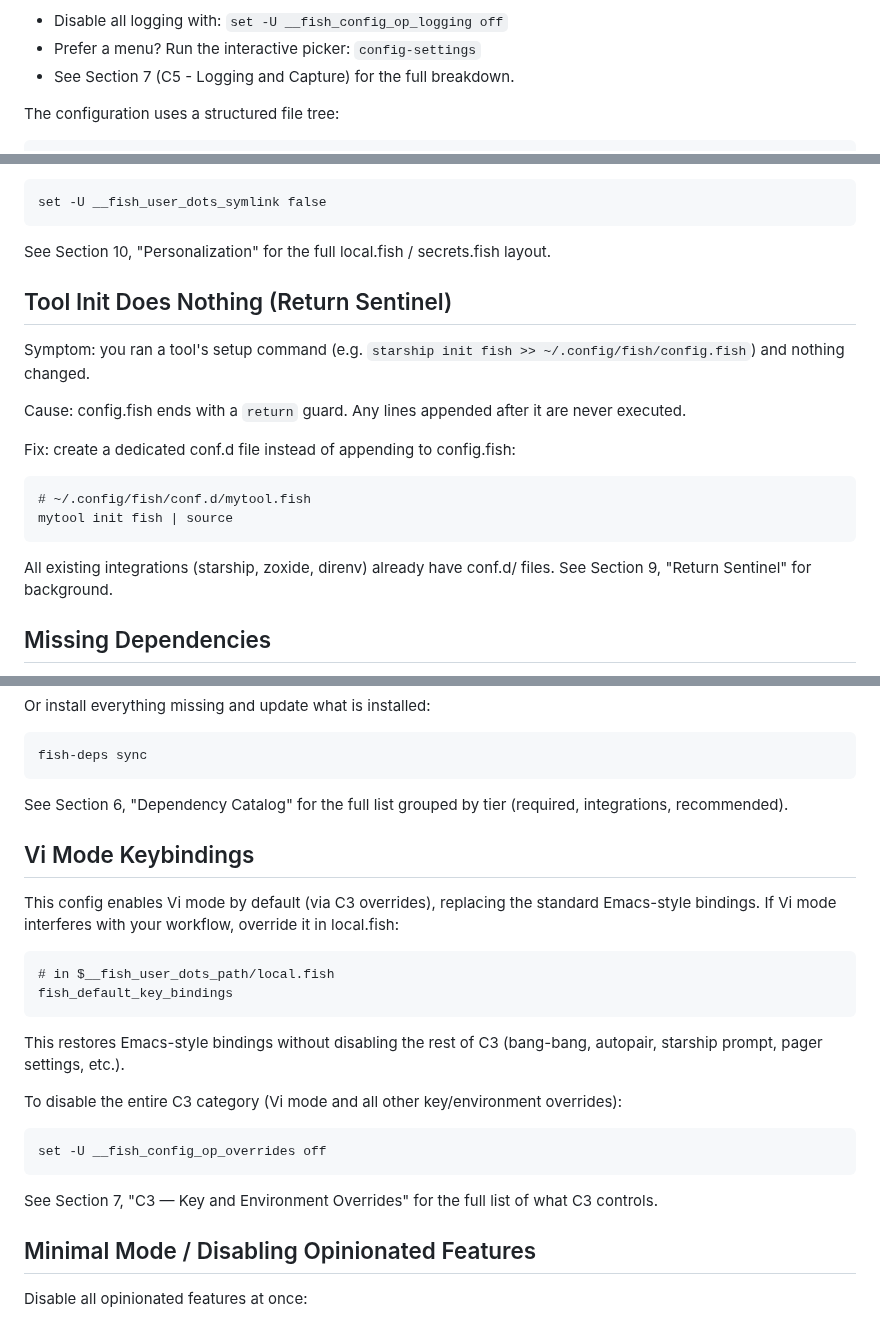
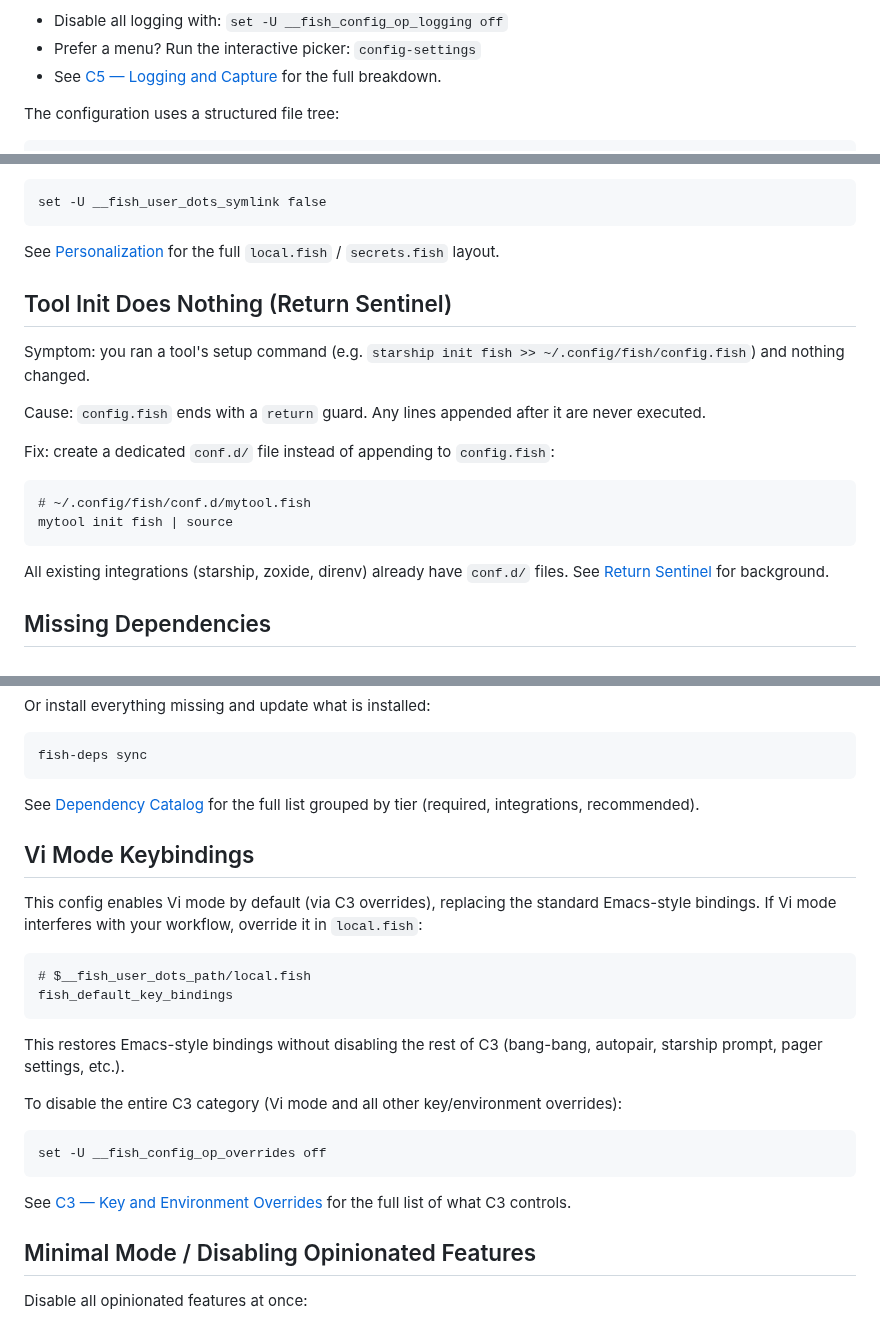
Before and after one commit to rootiest/fish-config, a Markdown page: docs/fish-config.md, 3 parts joined by grey strips. GitHub-like rendering.

```diff
--- a/docs/fish-config.md
+++ b/docs/fish-config.md
@@ -47,7 +47,7 @@ output, file contents, and secrets printed to the terminal. Nothing leaves
 your machine, but the files persist locally.
 - Disable all logging with: `set -U __fish_config_op_logging off`
 - Prefer a menu? Run the interactive picker: `config-settings`
-- See Section 7 (C5 - Logging and Capture) for the full breakdown.
+- See [C5 — Logging and Capture](/07-customization/#c5--logging-and-capture) for the full breakdown.
 
 The configuration uses a structured file tree:
 
@@ -3259,7 +3259,7 @@ Disable it with:
 
     set -U __fish_user_dots_symlink false
 
-See Section 10, "Personalization" for the full local.fish / secrets.fish
+See [Personalization](/10-personalization/) for the full `local.fish` / `secrets.fish`
 layout.
 
 ## Tool Init Does Nothing (Return Sentinel)
@@ -3267,16 +3267,16 @@ layout.
 Symptom: you ran a tool's setup command (e.g.
 `starship init fish >> ~/.config/fish/config.fish`) and nothing changed.
 
-Cause: config.fish ends with a `return` guard. Any lines appended after it
+Cause: `config.fish` ends with a `return` guard. Any lines appended after it
 are never executed.
 
-Fix: create a dedicated conf.d file instead of appending to config.fish:
+Fix: create a dedicated `conf.d/` file instead of appending to `config.fish`:
 
     # ~/.config/fish/conf.d/mytool.fish
     mytool init fish | source
 
-All existing integrations (starship, zoxide, direnv) already have conf.d/
-files. See Section 9, "Return Sentinel" for background.
+All existing integrations (starship, zoxide, direnv) already have `conf.d/`
+files. See [Return Sentinel](/09-installation/#return-sentinel) for background.
 
 ## Missing Dependencies
 
@@ -3299,16 +3299,16 @@ Or install everything missing and update what is installed:
 
     fish-deps sync
 
-See Section 6, "Dependency Catalog" for the full list grouped by tier
+See [Dependency Catalog](/06-dependency-catalog/) for the full list grouped by tier
 (required, integrations, recommended).
 
 ## Vi Mode Keybindings
 
 This config enables Vi mode by default (via C3 overrides), replacing the
 standard Emacs-style bindings. If Vi mode interferes with your workflow,
-override it in local.fish:
-
-    # in $__fish_user_dots_path/local.fish
+override it in `local.fish`:
+
+    # $__fish_user_dots_path/local.fish
     fish_default_key_bindings
 
 This restores Emacs-style bindings without disabling the rest of C3
@@ -3319,7 +3319,7 @@ overrides):
 
     set -U __fish_config_op_overrides off
 
-See Section 7, "C3 — Key and Environment Overrides" for the full list of
+See [C3 — Key and Environment Overrides](/07-customization/#c3--key-and-environment-overrides) for the full list of
 what C3 controls.
 
 ## Minimal Mode / Disabling Opinionated Features
```
Also changed, not shown: other parts of docs/fish-config.md (+3 -3 lines), docs/manual/11-troubleshooting.md (+12 -12 lines), docs/manual/index.md (+1 -1 lines).
